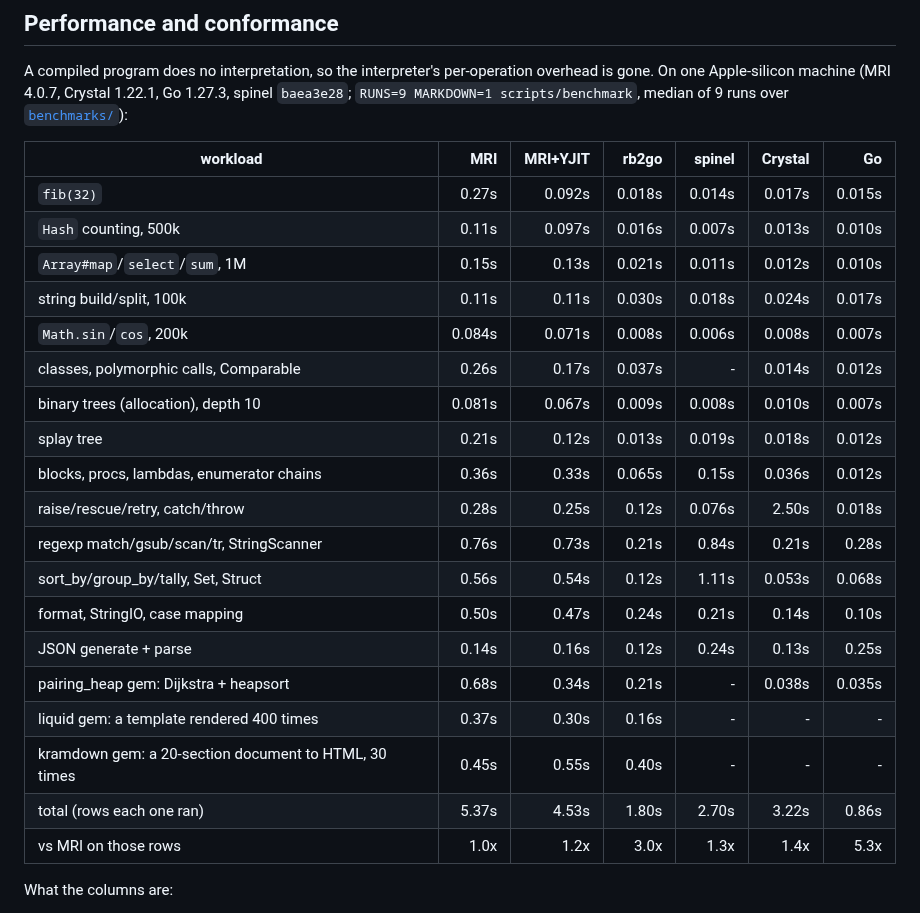
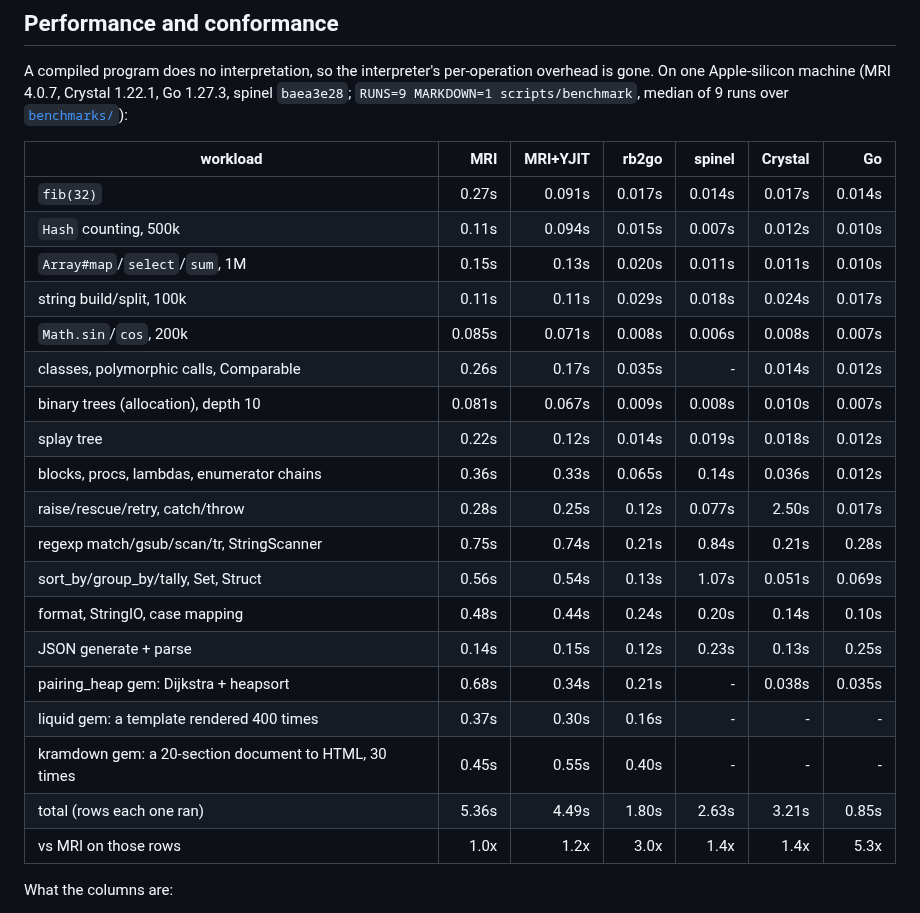
Before and after one commit to jtarchie/ruby2go, a Markdown page: README.md, the part around the change. Drawn GitHub-style.

Commit message:
rb2go: README benchmark table rerun after decisions 369-370
Co-Authored-By: Claude Opus 5.5 <noreply@anthropic.com>
Claude-Session: https://claude.ai/code/session_01ChVx1ZoyFc3ChwT37avwmt

```diff
--- a/README.md
+++ b/README.md
@@ -238,25 +238,25 @@ median of 9 runs over [`benchmarks/`](benchmarks/)):
 
 | workload | MRI | MRI+YJIT | rb2go | spinel | Crystal | Go |
 |---|---:|---:|---:|---:|---:|---:|
-| `fib(32)` | 0.27s | 0.092s | 0.018s | 0.014s | 0.017s | 0.015s |
-| `Hash` counting, 500k | 0.11s | 0.097s | 0.016s | 0.007s | 0.013s | 0.010s |
-| `Array#map`/`select`/`sum`, 1M | 0.15s | 0.13s | 0.021s | 0.011s | 0.012s | 0.010s |
-| string build/split, 100k | 0.11s | 0.11s | 0.030s | 0.018s | 0.024s | 0.017s |
-| `Math.sin`/`cos`, 200k | 0.084s | 0.071s | 0.008s | 0.006s | 0.008s | 0.007s |
-| classes, polymorphic calls, Comparable | 0.26s | 0.17s | 0.037s | - | 0.014s | 0.012s |
+| `fib(32)` | 0.27s | 0.091s | 0.017s | 0.014s | 0.017s | 0.014s |
+| `Hash` counting, 500k | 0.11s | 0.094s | 0.015s | 0.007s | 0.012s | 0.010s |
+| `Array#map`/`select`/`sum`, 1M | 0.15s | 0.13s | 0.020s | 0.011s | 0.011s | 0.010s |
+| string build/split, 100k | 0.11s | 0.11s | 0.029s | 0.018s | 0.024s | 0.017s |
+| `Math.sin`/`cos`, 200k | 0.085s | 0.071s | 0.008s | 0.006s | 0.008s | 0.007s |
+| classes, polymorphic calls, Comparable | 0.26s | 0.17s | 0.035s | - | 0.014s | 0.012s |
 | binary trees (allocation), depth 10 | 0.081s | 0.067s | 0.009s | 0.008s | 0.010s | 0.007s |
-| splay tree | 0.21s | 0.12s | 0.013s | 0.019s | 0.018s | 0.012s |
-| blocks, procs, lambdas, enumerator chains | 0.36s | 0.33s | 0.065s | 0.15s | 0.036s | 0.012s |
-| raise/rescue/retry, catch/throw | 0.28s | 0.25s | 0.12s | 0.076s | 2.50s | 0.018s |
-| regexp match/gsub/scan/tr, StringScanner | 0.76s | 0.73s | 0.21s | 0.84s | 0.21s | 0.28s |
-| sort_by/group_by/tally, Set, Struct | 0.56s | 0.54s | 0.12s | 1.11s | 0.053s | 0.068s |
-| format, StringIO, case mapping | 0.50s | 0.47s | 0.24s | 0.21s | 0.14s | 0.10s |
-| JSON generate + parse | 0.14s | 0.16s | 0.12s | 0.24s | 0.13s | 0.25s |
+| splay tree | 0.22s | 0.12s | 0.014s | 0.019s | 0.018s | 0.012s |
+| blocks, procs, lambdas, enumerator chains | 0.36s | 0.33s | 0.065s | 0.14s | 0.036s | 0.012s |
+| raise/rescue/retry, catch/throw | 0.28s | 0.25s | 0.12s | 0.077s | 2.50s | 0.017s |
+| regexp match/gsub/scan/tr, StringScanner | 0.75s | 0.74s | 0.21s | 0.84s | 0.21s | 0.28s |
+| sort_by/group_by/tally, Set, Struct | 0.56s | 0.54s | 0.13s | 1.07s | 0.051s | 0.069s |
+| format, StringIO, case mapping | 0.48s | 0.44s | 0.24s | 0.20s | 0.14s | 0.10s |
+| JSON generate + parse | 0.14s | 0.15s | 0.12s | 0.23s | 0.13s | 0.25s |
 | pairing_heap gem: Dijkstra + heapsort | 0.68s | 0.34s | 0.21s | - | 0.038s | 0.035s |
 | liquid gem: a template rendered 400 times | 0.37s | 0.30s | 0.16s | - | - | - |
 | kramdown gem: a 20-section document to HTML, 30 times | 0.45s | 0.55s | 0.40s | - | - | - |
-| total (rows each one ran) | 5.37s | 4.53s | 1.80s | 2.70s | 3.22s | 0.86s |
-| vs MRI on those rows | 1.0x | 1.2x | 3.0x | 1.3x | 1.4x | 5.3x |
+| total (rows each one ran) | 5.36s | 4.49s | 1.80s | 2.63s | 3.21s | 0.85s |
+| vs MRI on those rows | 1.0x | 1.2x | 3.0x | 1.4x | 1.4x | 5.3x |
 
 What the columns are:
 - **rb2go** and **spinel** ([matz/spinel](https://github.com/matz/spinel), a
```
